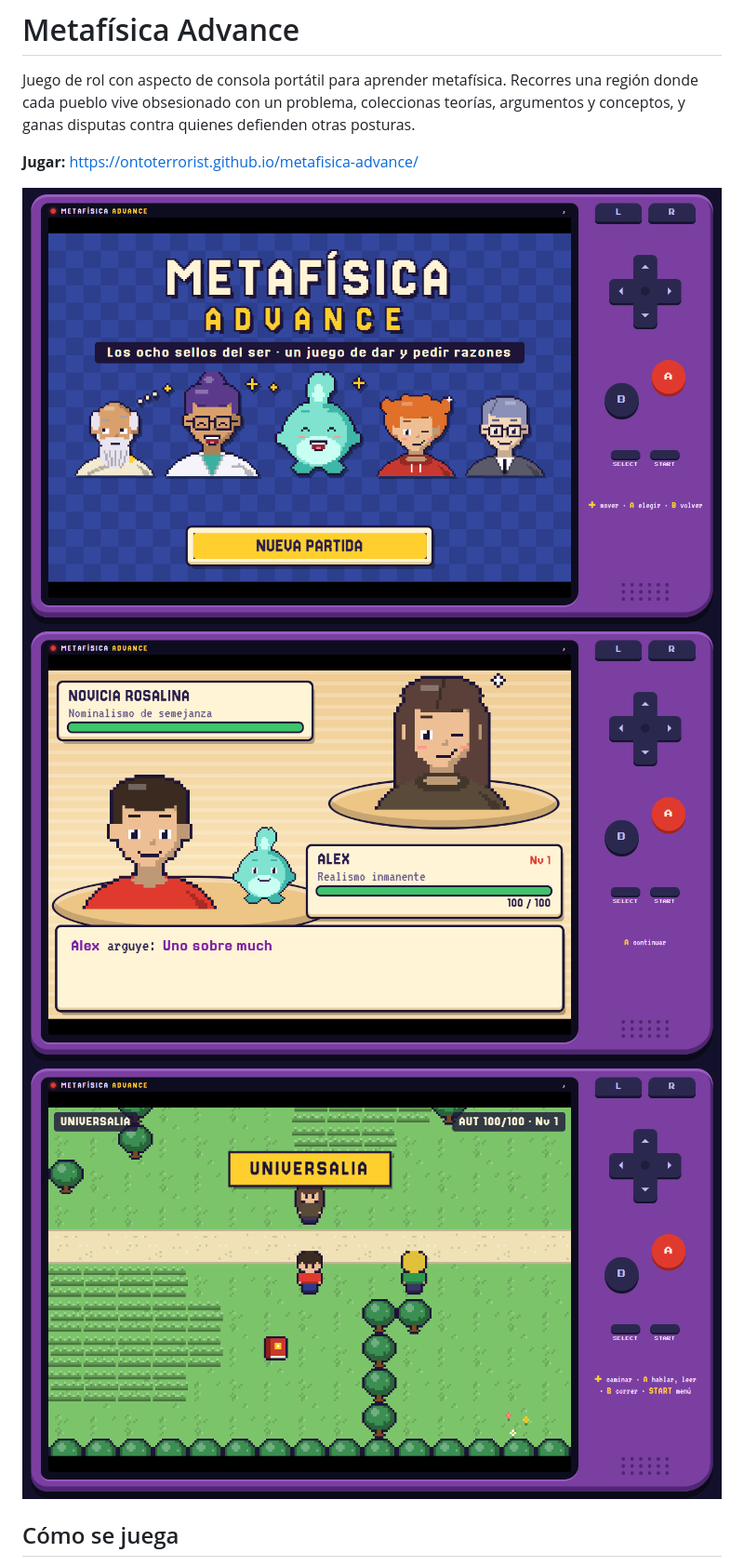
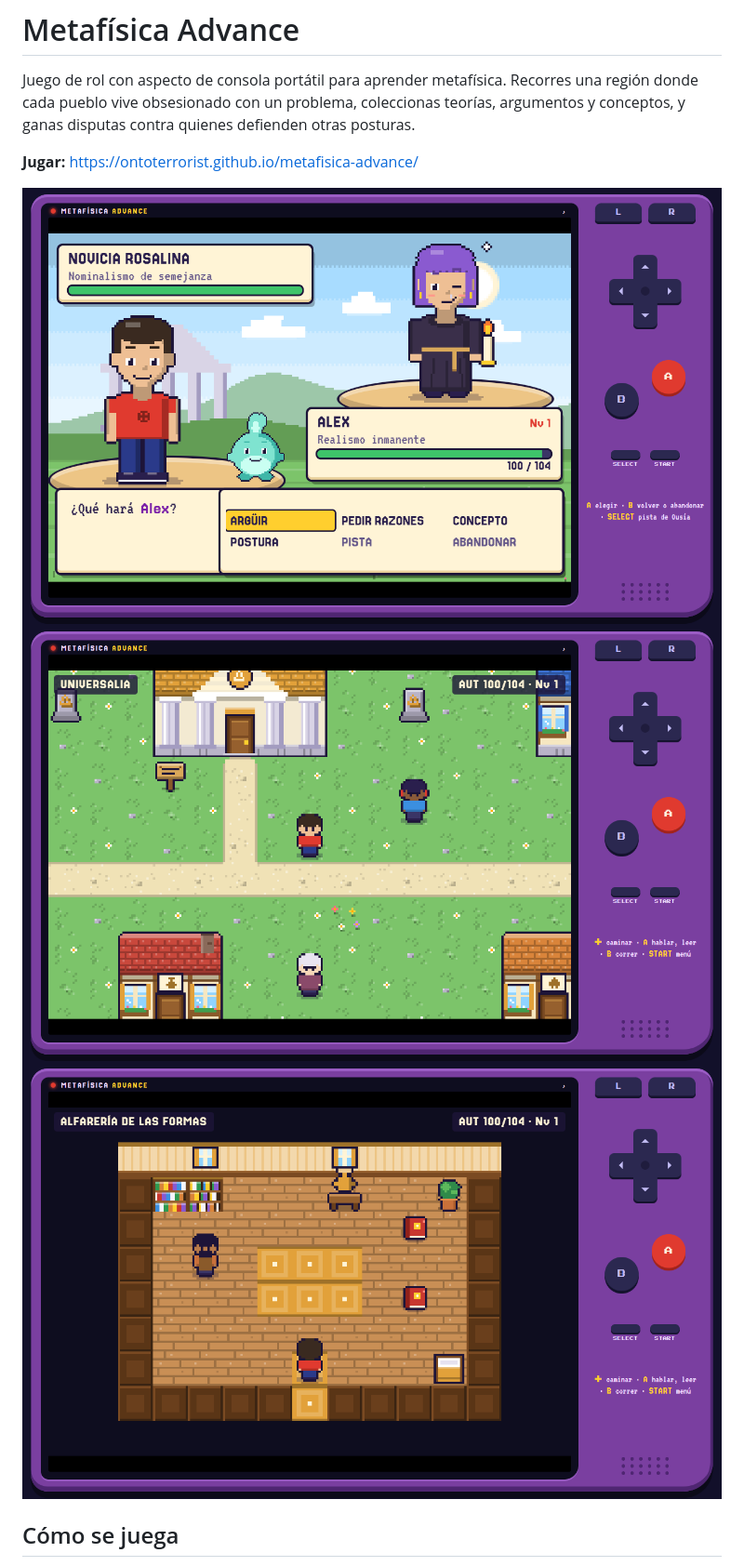
Before and after one commit to ontoterrorist/metafisica-advance, a Markdown page: README.md, the part around one of its changes. Shown at 93% size. Rendered like a GitHub page; pictures changed too: captura-casa.png (added), captura-disputa.png, captura-mapa.png.

Commit message:
Figuras de cuerpo entero, casas temáticas con conceptos técnicos y opción de abandonar
Co-Authored-By: Claude Opus 5.5 <noreply@anthropic.com>

```diff
--- a/README.md
+++ b/README.md
@@ -4,9 +4,9 @@ Juego de rol con aspecto de consola portátil para aprender metafísica. Recorre
 
 **Jugar:** https://ontoterrorist.github.io/metafisica-advance/
 
-![La portada del juego](captura-portada.png)
-![Una disputa: elegir con qué argumento objetar](captura-disputa.png)
-![El camino a Universalia](captura-mapa.png)
+![Una disputa contra la Novicia Rosalina](captura-disputa.png)
+![Universalia: el ágora y las casas con tema](captura-mapa.png)
+![Dentro de la Alfarería de las Formas](captura-casa.png)
 
 ## Cómo se juega
 
```
Also changed, not shown: other parts of README.md (+17 -14 lines), 2 other files.
